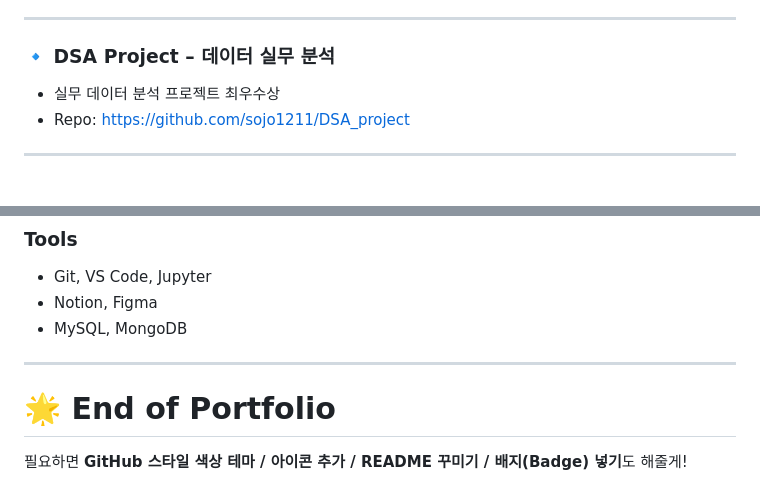
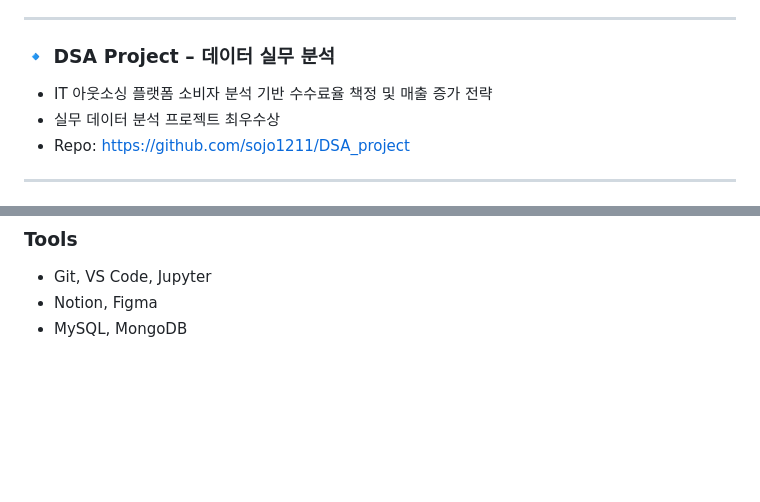
Before and after one commit to sojo1211/Portfolio-Ohsungjun, a Markdown page: README.md, 2 parts joined by grey strips. Rendered like a GitHub page; blank space fills up the shorter version.

```diff
--- a/README.md
+++ b/README.md
@@ -99,7 +99,7 @@ AI 모델링뿐만 아니라, **데이터 분석 → 모델 설계 → 서비스
 ---
 
 ### 🔹 **DSA Project – 데이터 실무 분석**
-
+* IT 아웃소싱 플랫폼 소비자 분석 기반 수수료율 책정 및 매출 증가 전략
 * 실무 데이터 분석 프로젝트 최우수상
 * Repo: [https://github.com/sojo1211/DSA_project](https://github.com/sojo1211/DSA_project)
 
@@ -125,9 +125,3 @@ AI 모델링뿐만 아니라, **데이터 분석 → 모델 설계 → 서비스
 * Git, VS Code, Jupyter
 * Notion, Figma
 * MySQL, MongoDB
-
----
-
-# 🌟 **End of Portfolio**
-
-필요하면 **GitHub 스타일 색상 테마 / 아이콘 추가 / README 꾸미기 / 배지(Badge) 넣기**도 해줄게!
```
